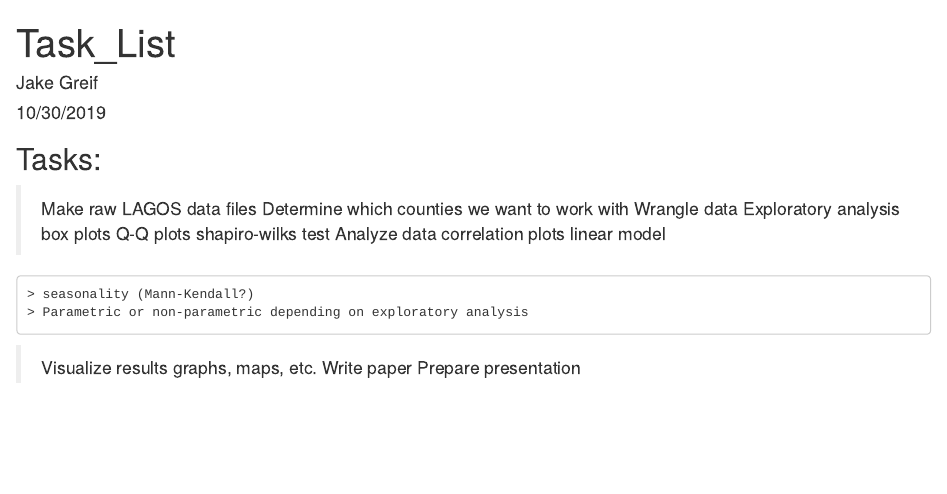
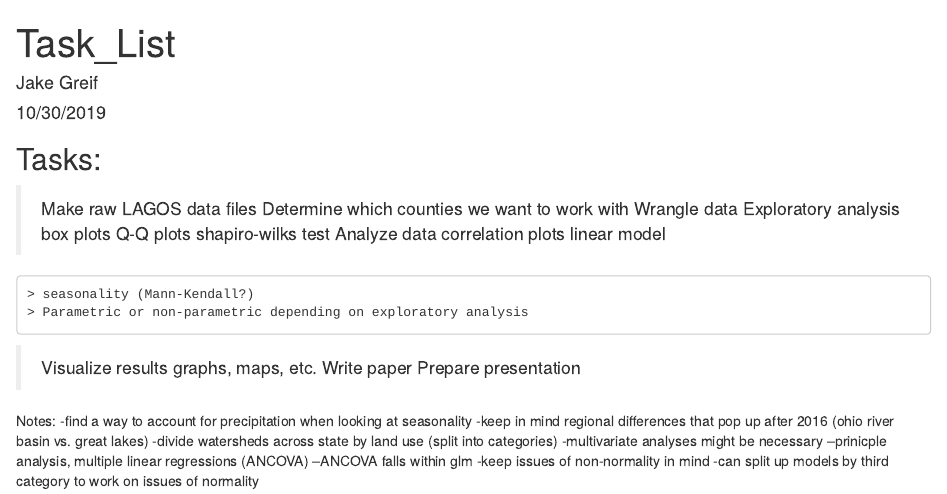
Before and after one commit to fr55/hydrologic_data_project, an R Markdown document (teamdocs/Task_List.Rmd): the page in a window 1100 px wide, from its top. Rendered offline with R 4.5, knitr and Pandoc, with nearby package versions; drawn as R Markdown's standard HTML page in place of the format the file asks for.

Commit message:
edits to project proposal and notes in our task list from meeting with kateri and cathy

```diff
--- a/teamdocs/Task_List.Rmd
+++ b/teamdocs/Task_List.Rmd
@@ -23,3 +23,13 @@ output: word_document
   > graphs, maps, etc.
 > Write paper
 > Prepare presentation
+
+Notes:
+-find a way to account for precipitation when looking at seasonality
+-keep in mind regional differences that pop up after 2016 (ohio river basin vs. great lakes)
+-divide watersheds across state by land use (split into categories)
+-multivariate analyses might be necessary
+--prinicple analysis, multiple linear regressions (ANCOVA)
+--ANCOVA falls within glm
+-keep issues of non-normality in mind
+-can split up models by third category to work on issues of normality
```
Also changed, not shown: teamdocs/Proposal_AnalysisPlan.Rmd (+1 -1 lines).
